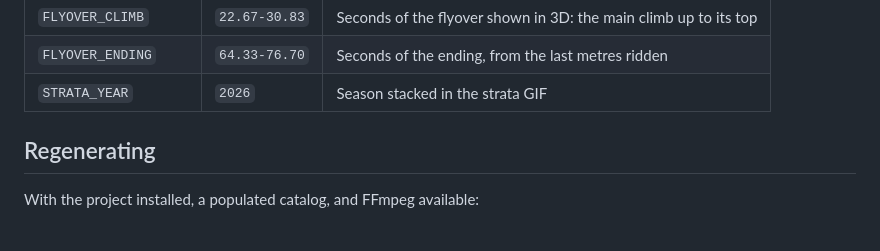
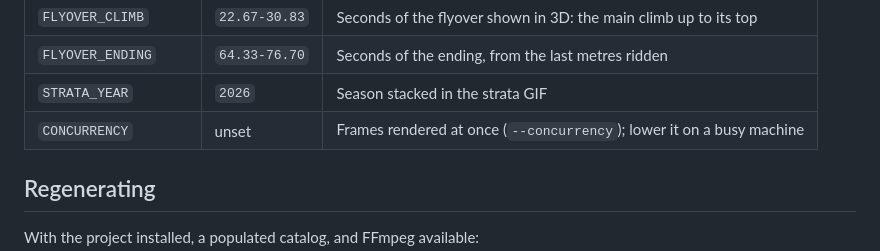
Before and after one commit to HenriqueLindemann/ride-visuals, a Markdown page: showcase/README.md, the part around the change. GitHub-like rendering; blank space fills up the shorter version.

```diff
--- a/showcase/README.md
+++ b/showcase/README.md
@@ -35,6 +35,7 @@ environment variables. The defaults are:
 | `FLYOVER_CLIMB` | `22.67-30.83` | Seconds of the flyover shown in 3D: the main climb up to its top |
 | `FLYOVER_ENDING` | `64.33-76.70` | Seconds of the ending, from the last metres ridden |
 | `STRATA_YEAR` | `2026` | Season stacked in the strata GIF |
+| `CONCURRENCY` | unset | Frames rendered at once (`--concurrency`); lower it on a busy machine |
 
 ## Regenerating
 
```
Also changed, not shown: showcase/collection-minimal.gif, 10 other files.
